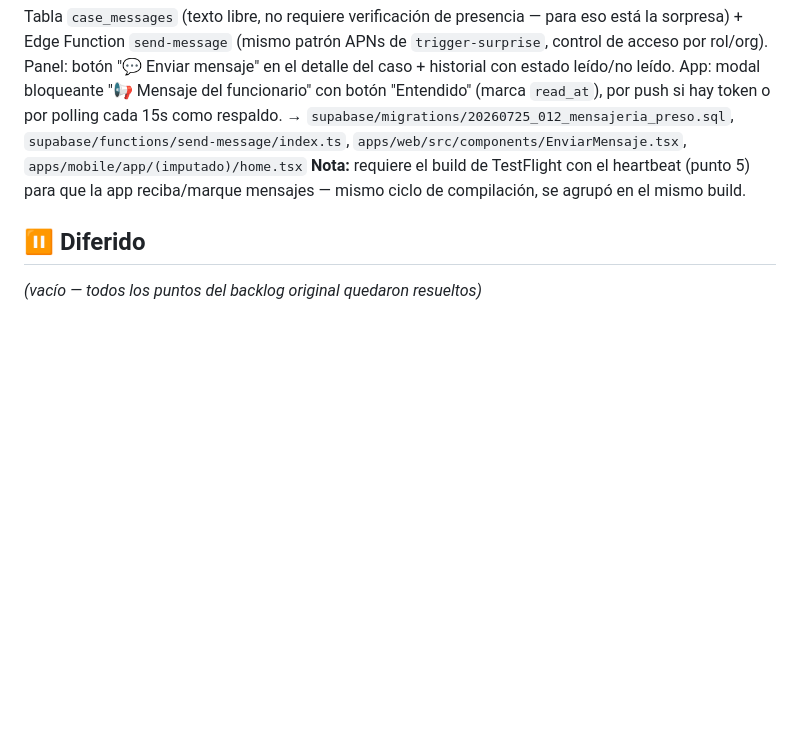
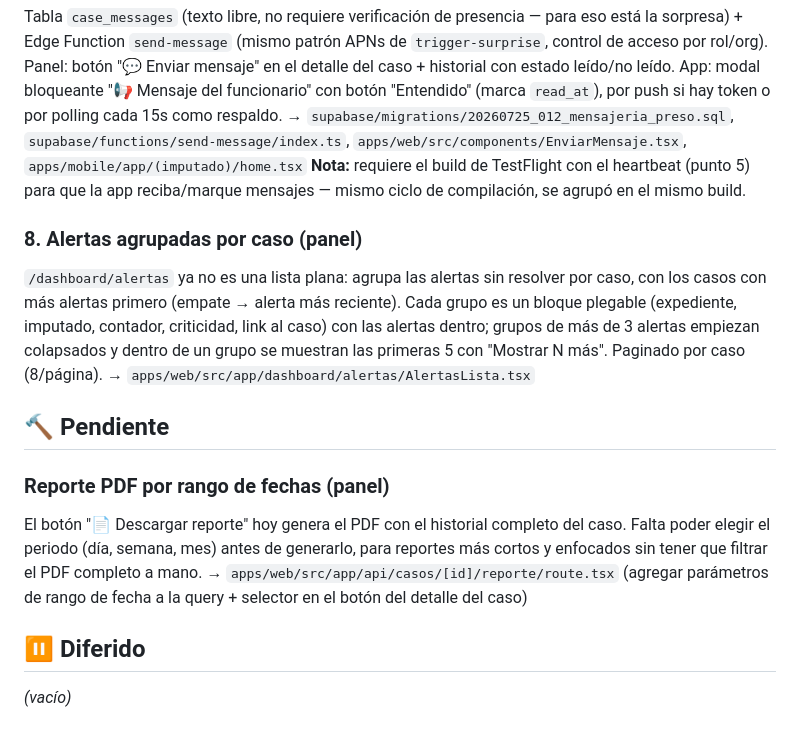
Before and after one commit to jaimecriales8-prog/arraigo, a Markdown page: docs/roadmap.md, the part around the change. Rendered like a GitHub page; blank space fills up the shorter version.

Commit message:
Documentar agrupación de alertas y agregar pendiente: reporte PDF por rango de fechas
El reporte hoy siempre trae el historial completo del caso; falta poder
elegir día/semana/mes antes de generarlo.

```diff
--- a/docs/roadmap.md
+++ b/docs/roadmap.md
@@ -35,6 +35,16 @@ Tabla `case_messages` (texto libre, no requiere verificación de presencia — p
 → `supabase/migrations/20260725_012_mensajeria_preso.sql`, `supabase/functions/send-message/index.ts`, `apps/web/src/components/EnviarMensaje.tsx`, `apps/mobile/app/(imputado)/home.tsx`
 **Nota:** requiere el build de TestFlight con el heartbeat (punto 5) para que la app reciba/marque mensajes — mismo ciclo de compilación, se agrupó en el mismo build.
 
+### 8. Alertas agrupadas por caso (panel)
+`/dashboard/alertas` ya no es una lista plana: agrupa las alertas sin resolver por caso, con los casos con más alertas primero (empate → alerta más reciente). Cada grupo es un bloque plegable (expediente, imputado, contador, criticidad, link al caso) con las alertas dentro; grupos de más de 3 alertas empiezan colapsados y dentro de un grupo se muestran las primeras 5 con "Mostrar N más". Paginado por caso (8/página).
+→ `apps/web/src/app/dashboard/alertas/AlertasLista.tsx`
+
+## 🔨 Pendiente
+
+### Reporte PDF por rango de fechas (panel)
+El botón "📄 Descargar reporte" hoy genera el PDF con el historial completo del caso. Falta poder elegir el periodo (día, semana, mes) antes de generarlo, para reportes más cortos y enfocados sin tener que filtrar el PDF completo a mano.
+→ `apps/web/src/app/api/casos/[id]/reporte/route.tsx` (agregar parámetros de rango de fecha a la query + selector en el botón del detalle del caso)
+
 ## ⏸️ Diferido
 
-_(vacío — todos los puntos del backlog original quedaron resueltos)_
+_(vacío)_
```
Also changed, not shown: docs/panel-web.md (+1 -1 lines).
